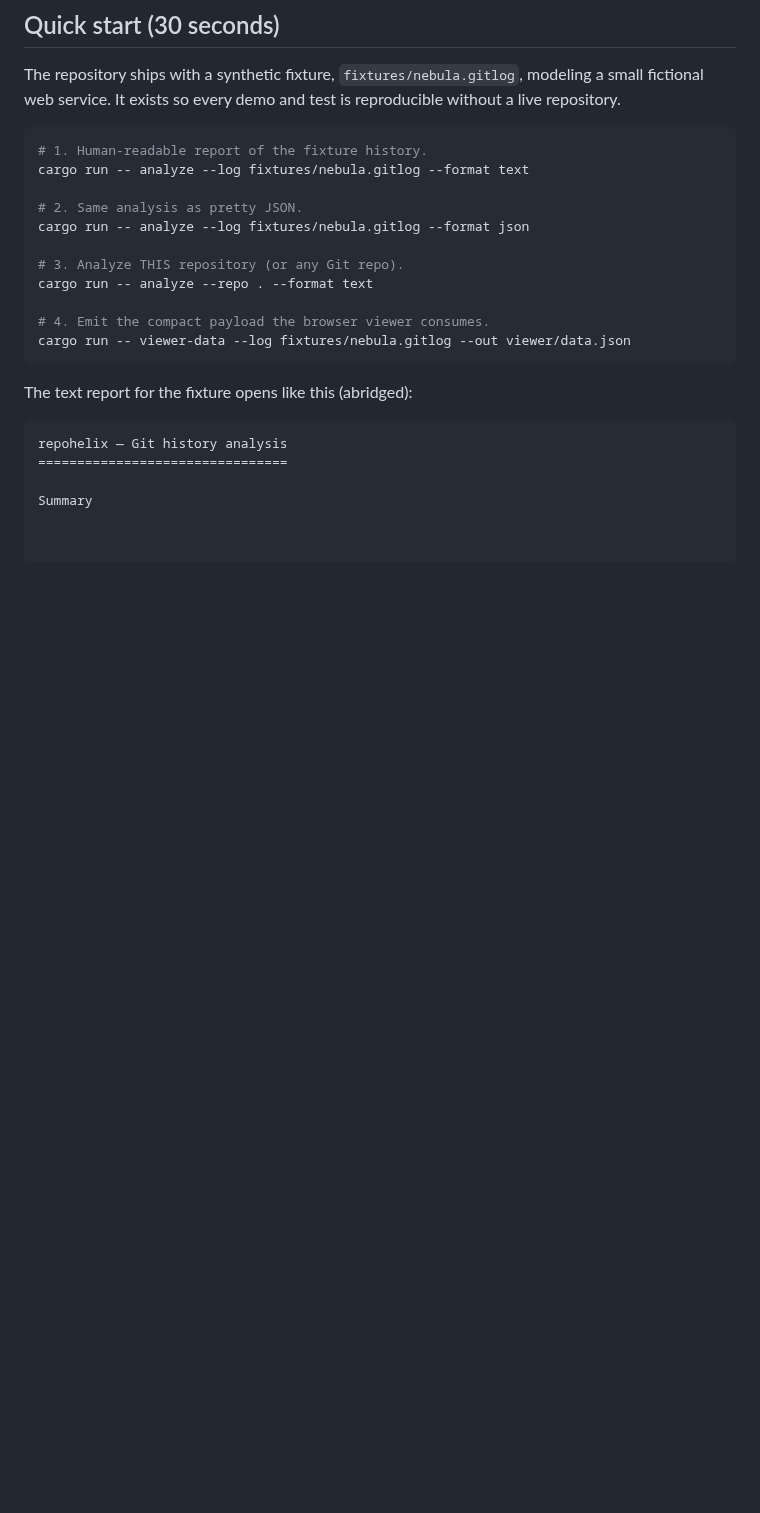
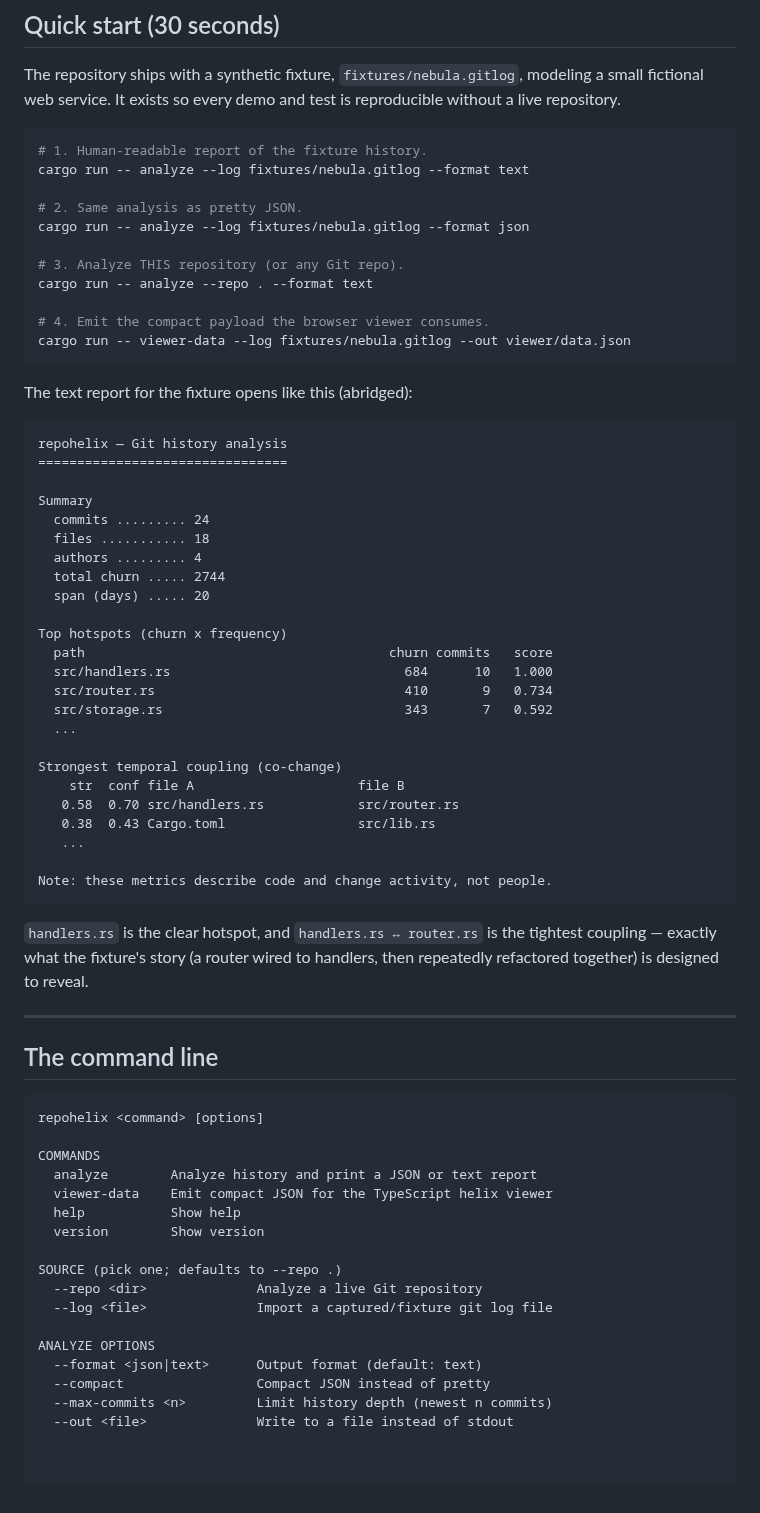
Before and after one commit to alfabjostron/RepoHelix, a Markdown page: README.md, the part around the change. Rendered like a GitHub page; blank space fills up the shorter version.

````diff
--- a/README.md
+++ b/README.md
@@ -136,3 +136,51 @@ repohelix — Git history analysis
 ================================
 
 Summary
+  commits ......... 24
+  files ........... 18
+  authors ......... 4
+  total churn ..... 2744
+  span (days) ..... 20
+
+Top hotspots (churn x frequency)
+  path                                       churn commits   score
+  src/handlers.rs                              684      10   1.000
+  src/router.rs                                410       9   0.734
+  src/storage.rs                               343       7   0.592
+  ...
+
+Strongest temporal coupling (co-change)
+    str  conf file A                     file B
+   0.58  0.70 src/handlers.rs            src/router.rs
+   0.38  0.43 Cargo.toml                 src/lib.rs
+   ...
+
+Note: these metrics describe code and change activity, not people.
+```
+
+`handlers.rs` is the clear hotspot, and `handlers.rs ↔ router.rs` is the tightest
+coupling — exactly what the fixture's story (a router wired to handlers, then
+repeatedly refactored together) is designed to reveal.
+
+---
+
+## The command line
+
+```
+repohelix <command> [options]
+
+COMMANDS
+  analyze        Analyze history and print a JSON or text report
+  viewer-data    Emit compact JSON for the TypeScript helix viewer
+  help           Show help
+  version        Show version
+
+SOURCE (pick one; defaults to --repo .)
+  --repo <dir>              Analyze a live Git repository
+  --log <file>              Import a captured/fixture git log file
+
+ANALYZE OPTIONS
+  --format <json|text>      Output format (default: text)
+  --compact                 Compact JSON instead of pretty
+  --max-commits <n>         Limit history depth (newest n commits)
+  --out <file>              Write to a file instead of stdout
````
